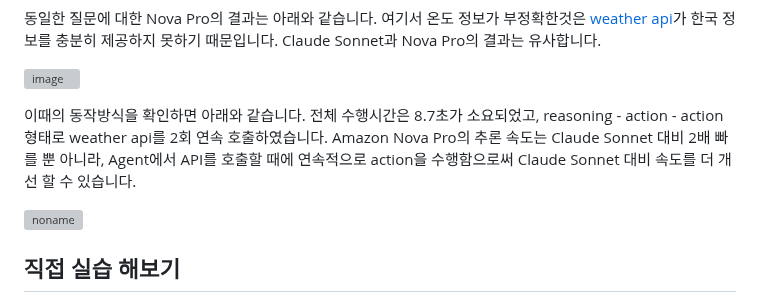
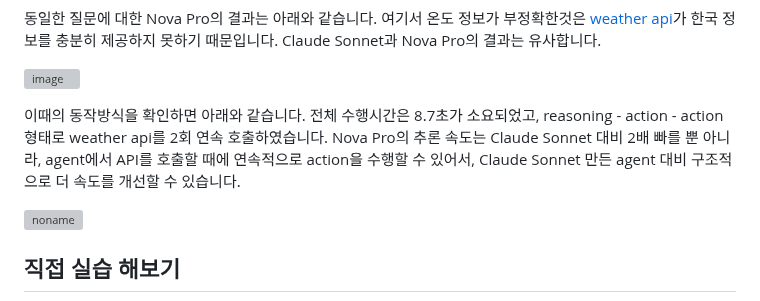
Before and after one commit to kyopark2014/nova-agent, a Markdown page: README.md, the part around the change. Rendered like a GitHub page; grey boxes are pictures that could not be loaded.

```diff
--- a/README.md
+++ b/README.md
@@ -64,7 +64,7 @@ Claude Sonnet의 Reasoning 결과는 아래와 같습니다.
 
 ![image](https://github.com/user-attachments/assets/3d87d754-3ebc-44a5-8a5e-d74c0dd1c9fb)
 
-이때의 동작방식을 확인하면 아래와 같습니다. 전체 수행시간은 8.7초가 소요되었고, reasoning - action - action 형태로 weather api를 2회 연속 호출하였습니다. Amazon Nova Pro의 추론 속도는 Claude Sonnet 대비 2배 빠를 뿐 아니라, Agent에서 API를 호출할 때에 연속적으로 action을 수행함으로써 Claude Sonnet 대비 속도를 더 개선 할 수 있습니다.
+이때의 동작방식을 확인하면 아래와 같습니다. 전체 수행시간은 8.7초가 소요되었고, reasoning - action - action 형태로 weather api를 2회 연속 호출하였습니다. Nova Pro의 추론 속도는 Claude Sonnet 대비 2배 빠를 뿐 아니라, agent에서 API를 호출할 때에 연속적으로 action을 수행할 수 있어서, Claude Sonnet 만든 agent 대비 구조적으로 더 속도를 개선할 수 있습니다.
 
 ![noname](https://github.com/user-attachments/assets/12279b91-dd9c-447b-abe1-c0adcb6a960b)
 
```
